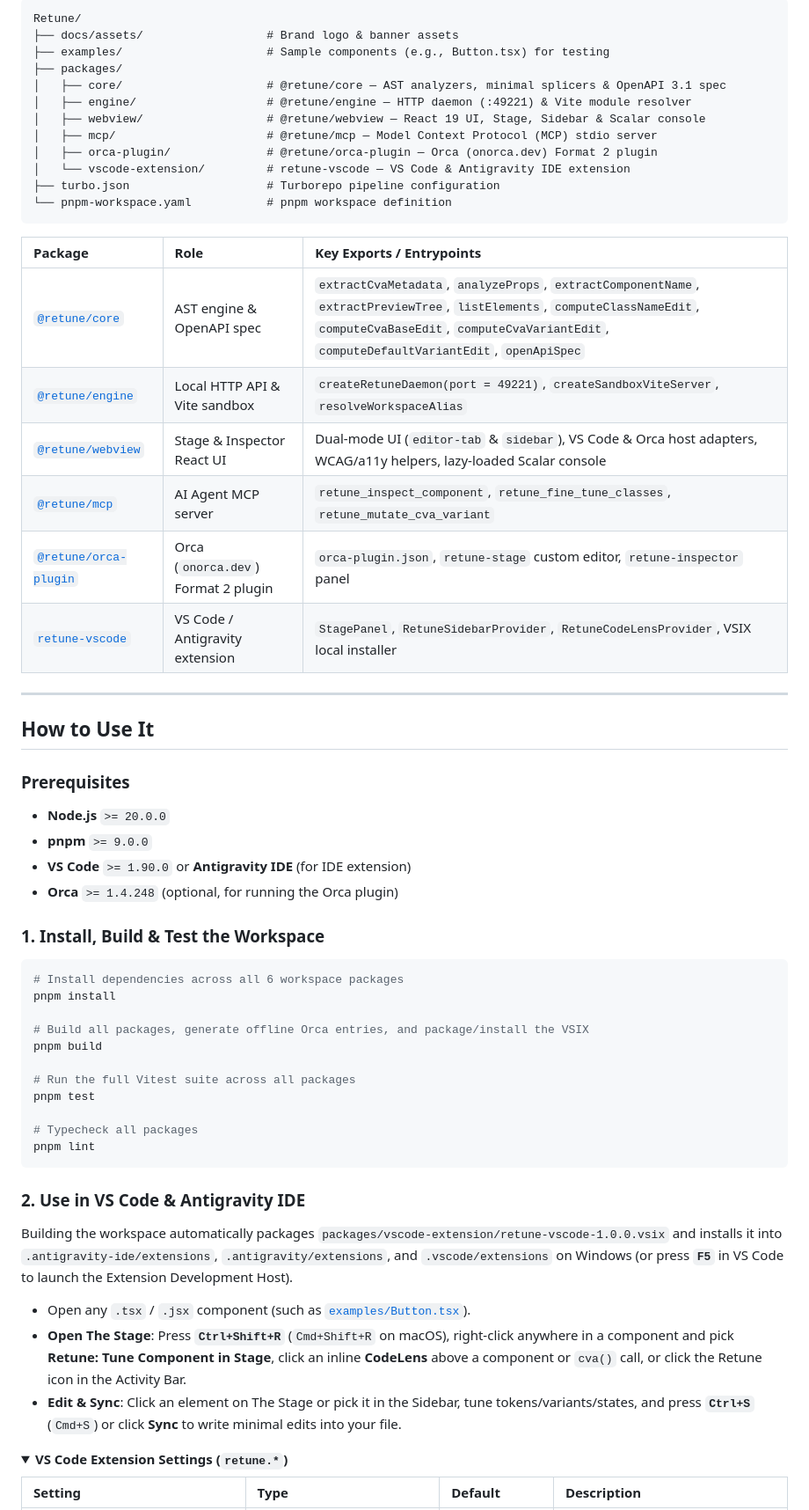
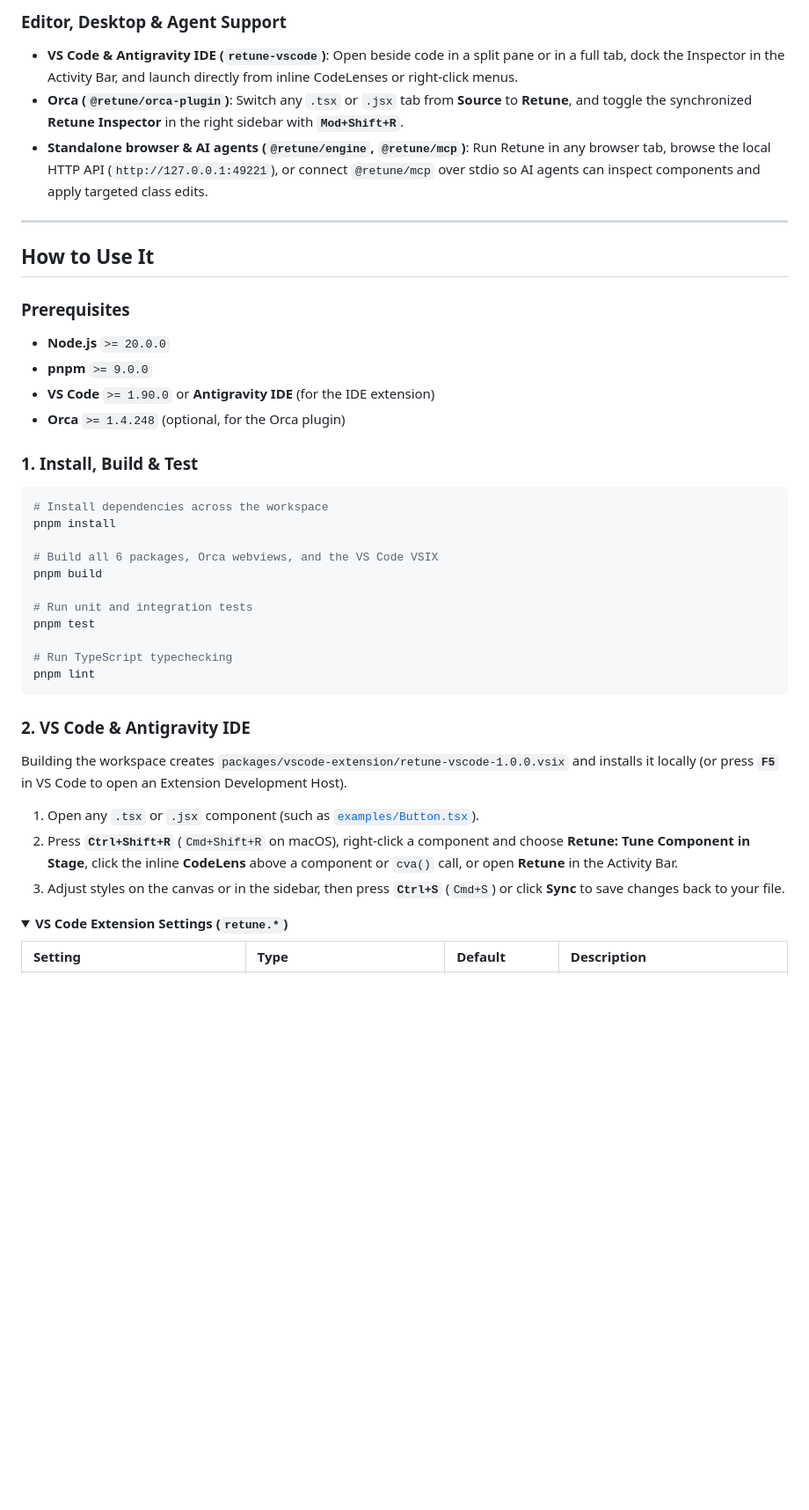
Before and after one commit to Traves-Theberge/Retune, a Markdown page: README.md, the part around one of its changes. Shown at 88% size. GitHub-like rendering; folded sections open; blank space fills up the shorter version.

````diff
--- a/README.md
+++ b/README.md
@@ -86,26 +49,7 @@ flowchart LR
-```text
-Retune/
-├── docs/assets/                  # Brand logo & banner assets
-├── examples/                     # Sample components (e.g., Button.tsx) for testing
-├── packages/
-│   ├── core/                     # @retune/core — AST analyzers, minimal splicers & OpenAPI 3.1 spec
-│   ├── engine/                   # @retune/engine — HTTP daemon (:49221) & Vite module resolver
-│   ├── webview/                  # @retune/webview — React 19 UI, Stage, Sidebar & Scalar console
-│   ├── mcp/                      # @retune/mcp — Model Context Protocol (MCP) stdio server
-│   ├── orca-plugin/              # @retune/orca-plugin — Orca (onorca.dev) Format 2 plugin
-│   └── vscode-extension/         # retune-vscode — VS Code & Antigravity IDE extension
-├── turbo.json                    # Turborepo pipeline configuration
-└── pnpm-workspace.yaml           # pnpm workspace definition
-```
-
-| Package | Role | Key Exports / Entrypoints |
-| :--- | :--- | :--- |
-| [`@retune/core`](./packages/core) | AST engine & OpenAPI spec | `extractCvaMetadata`, `analyzeProps`, `extractComponentName`, `extractPreviewTree`, `listElements`, `computeClassNameEdit`, `computeCvaBaseEdit`, `computeCvaVariantEdit`, `computeDefaultVariantEdit`, `openApiSpec` |
-| [`@retune/engine`](./packages/engine) | Local HTTP API & Vite sandbox | `createRetuneDaemon(port = 49221)`, `createSandboxViteServer`, `resolveWorkspaceAlias` |
-| [`@retune/webview`](./packages/webview) | Stage & Inspector React UI | Dual-mode UI (`editor-tab` & `sidebar`), VS Code & Orca host adapters, WCAG/a11y helpers, lazy-loaded Scalar console |
-| [`@retune/mcp`](./packages/mcp) | AI Agent MCP server | `retune_inspect_component`, `retune_fine_tune_classes`, `retune_mutate_cva_variant` |
-| [`@retune/orca-plugin`](./packages/orca-plugin) | Orca (`onorca.dev`) Format 2 plugin | `orca-plugin.json`, `retune-stage` custom editor, `retune-inspector` panel |
-| [`retune-vscode`](./packages/vscode-extension) | VS Code / Antigravity extension | `StagePanel`, `RetuneSidebarProvider`, `RetuneCodeLensProvider`, VSIX local installer |
+### Editor, Desktop & Agent Support
+- **VS Code & Antigravity IDE (`retune-vscode`)**: Open beside code in a split pane or in a full tab, dock the Inspector in the Activity Bar, and launch directly from inline CodeLenses or right-click menus.
+- **Orca (`@retune/orca-plugin`)**: Switch any `.tsx` or `.jsx` tab from **Source** to **Retune**, and toggle the synchronized **Retune Inspector** in the right sidebar with **`Mod+Shift+R`**.
+- **Standalone browser & AI agents (`@retune/engine`, `@retune/mcp`)**: Run Retune in any browser tab, browse the local HTTP API (`http://127.0.0.1:49221`), or connect `@retune/mcp` over stdio so AI agents can inspect components and apply targeted class edits.
 
 ---
 
@@ -114,31 +58,31 @@ Retune/
 ### Prerequisites
 - **Node.js** `>= 20.0.0`
 - **pnpm** `>= 9.0.0`
-- **VS Code** `>= 1.90.0` or **Antigravity IDE** (for IDE extension)
-- **Orca** `>= 1.4.248` (optional, for running the Orca plugin)
+- **VS Code** `>= 1.90.0` or **Antigravity IDE** (for the IDE extension)
+- **Orca** `>= 1.4.248` (optional, for the Orca plugin)
 
-### 1. Install, Build & Test the Workspace
+### 1. Install, Build & Test
 
 ```bash
-# Install dependencies across all 6 workspace packages
+# Install dependencies across the workspace
 pnpm install
 
-# Build all packages, generate offline Orca entries, and package/install the VSIX
+# Build all 6 packages, Orca webviews, and the VS Code VSIX
 pnpm build
 
-# Run the full Vitest suite across all packages
+# Run unit and integration tests
 pnpm test
 
-# Typecheck all packages
+# Run TypeScript typechecking
 pnpm lint
 ```
 
-### 2. Use in VS Code & Antigravity IDE
-Building the workspace automatically packages `packages/vscode-extension/retune-vscode-1.0.0.vsix` and installs it into `.antigravity-ide/extensions`, `.antigravity/extensions`, and `.vscode/extensions` on Windows (or press **`F5`** in VS Code to launch the Extension Development Host).
+### 2. VS Code & Antigravity IDE
+Building the workspace creates `packages/vscode-extension/retune-vscode-1.0.0.vsix` and installs it locally (or press **`F5`** in VS Code to open an Extension Development Host).
 
-- Open any `.tsx` / `.jsx` component (such as [`examples/Button.tsx`](./examples/Button.tsx)).
-- **Open The Stage**: Press **`Ctrl+Shift+R`** (`Cmd+Shift+R` on macOS), right-click anywhere in a component and pick **Retune: Tune Component in Stage**, click an inline **CodeLens** above a component or `cva()` call, or click the Retune icon in the Activity Bar.
-- **Edit & Sync**: Click an element on The Stage or pick it in the Sidebar, tune tokens/variants/states, and press **`Ctrl+S`** (`Cmd+S`) or click **Sync** to write minimal edits into your file.
+1. Open any `.tsx` or `.jsx` component (such as [`examples/Button.tsx`](./examples/Button.tsx)).
+2. Press **`Ctrl+Shift+R`** (`Cmd+Shift+R` on macOS), right-click a component and choose **Retune: Tune Component in Stage**, click the inline **CodeLens** above a component or `cva()` call, or open **Retune** in the Activity Bar.
+3. Adjust styles on the canvas or in the sidebar, then press **`Ctrl+S`** (`Cmd+S`) or click **Sync** to save changes back to your file.
 
 <details>
 <summary><strong>VS Code Extension Settings (<code>retune.*</code>)</strong></summary>
````
Also changed, not shown: other parts of README.md (+73 -85 lines), packages/vscode-extension/README.md (+11 -11 lines), docs/assets/retune-banner.png, docs/assets/retune-logo.png (added), 4 other files.
